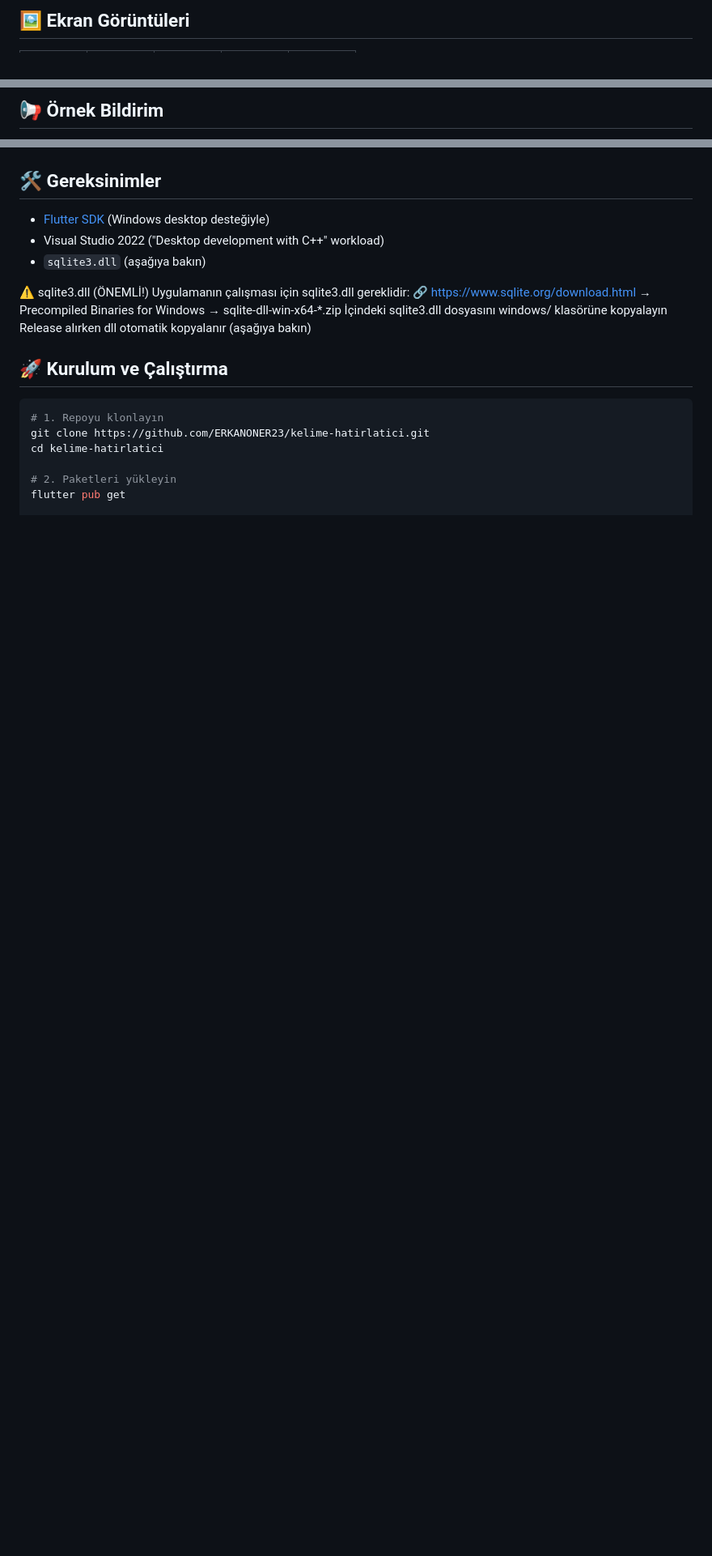
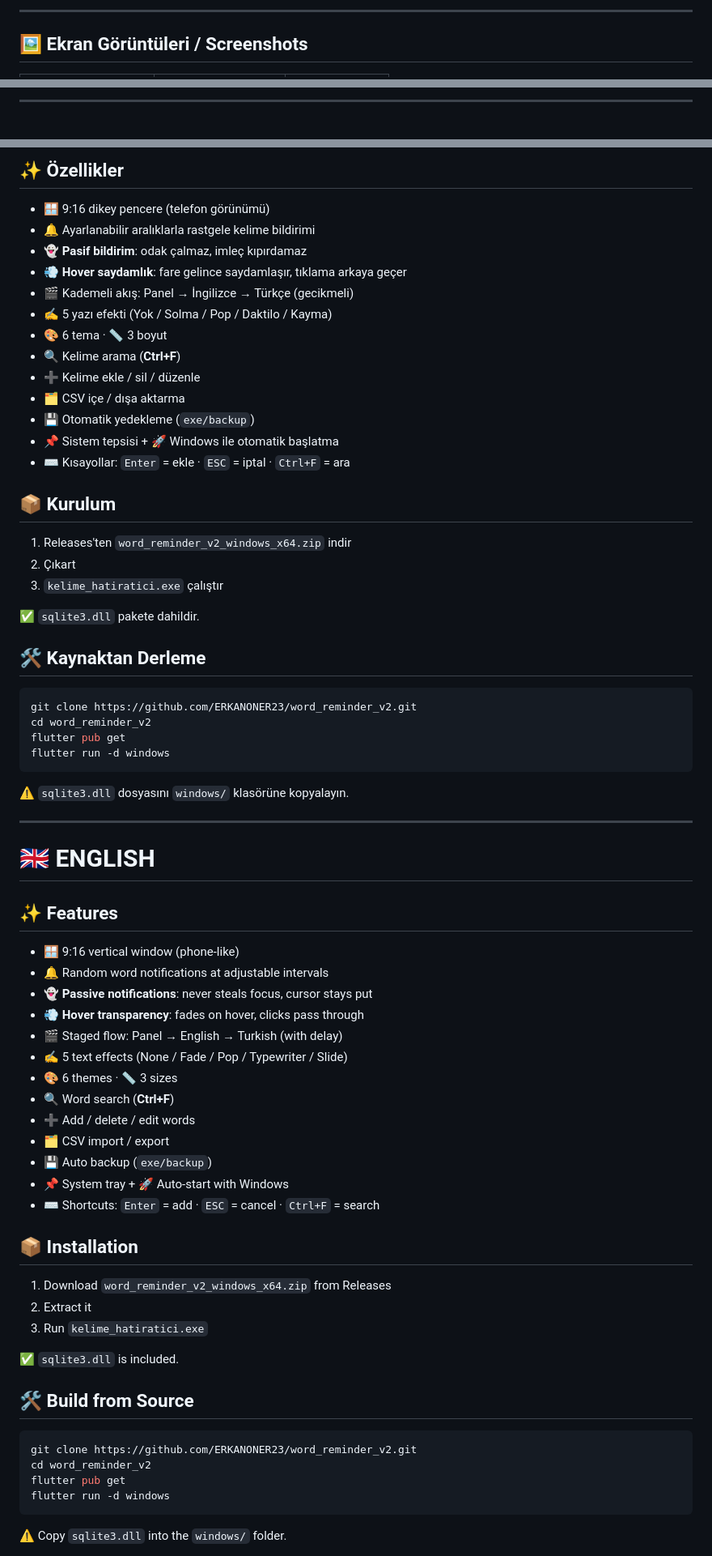
Before and after one commit to ERKANONER23/word_reminder_v2, a Markdown page: README.md, 3 parts joined by grey strips. Shown at 81% size. GitHub-like rendering; blank space fills up the shorter version.

````diff
--- a/README.md
+++ b/README.md
@@ -36,5 +19,7 @@ https://dessaskod.wordpress.com/2026/08/09/flutter-qwen-ile-windows-icin-kelime-
 
-## 🖼️ Ekran Görüntüleri
+---
+
+## 🖼️ Ekran Görüntüleri / Screenshots
 
 <table>
   <tr>
@@ -66,5 +52,5 @@ https://dessaskod.wordpress.com/2026/08/09/flutter-qwen-ile-windows-icin-kelime-
   </tr>
 </table>
 
-## 📢 Örnek Bildirim
+---
 
@@ -73,25 +58,73 @@ https://dessaskod.wordpress.com/2026/08/09/flutter-qwen-ile-windows-icin-kelime-
 
+## ✨ Özellikler
 
-## 🛠️ Gereksinimler
+- 🪟 9:16 dikey pencere (telefon görünümü)
+- 🔔 Ayarlanabilir aralıklarla rastgele kelime bildirimi
+- 👻 **Pasif bildirim**: odak çalmaz, imleç kıpırdamaz
+- 💨 **Hover saydamlık**: fare gelince saydamlaşır, tıklama arkaya geçer
+- 🎬 Kademeli akış: Panel → İngilizce → Türkçe (gecikmeli)
+- ✍️ 5 yazı efekti (Yok / Solma / Pop / Daktilo / Kayma)
+- 🎨 6 tema · 📏 3 boyut
+- 🔍 Kelime arama (**Ctrl+F**)
+- ➕ Kelime ekle / sil / düzenle
+- 🗂️ CSV içe / dışa aktarma
+- 💾 Otomatik yedekleme (`exe/backup`)
+- 📌 Sistem tepsisi + 🚀 Windows ile otomatik başlatma
+- ⌨️ Kısayollar: `Enter` = ekle · `ESC` = iptal · `Ctrl+F` = ara
 
-- [Flutter SDK](https://docs.flutter.dev/get-started/install/windows) (Windows desktop desteğiyle)
-- Visual Studio 2022 ("Desktop development with C++" workload)
-- `sqlite3.dll` (aşağıya bakın)
+## 📦 Kurulum
 
-⚠️ sqlite3.dll (ÖNEMLİ!)
-Uygulamanın çalışması için sqlite3.dll gereklidir:
-🔗 https://www.sqlite.org/download.html →
-Precompiled Binaries for Windows → sqlite-dll-win-x64-*.zip
-İçindeki sqlite3.dll dosyasını windows/ klasörüne kopyalayın
-Release alırken dll otomatik kopyalanır (aşağıya bakın)
+1. Releases'ten `word_reminder_v2_windows_x64.zip` indir
+2. Çıkart
+3. `kelime_hatiratici.exe` çalıştır
 
-## 🚀 Kurulum ve Çalıştırma
+✅ `sqlite3.dll` pakete dahildir.
+
+## 🛠️ Kaynaktan Derleme
 
 ```bash
-# 1. Repoyu klonlayın
-git clone https://github.com/ERKANONER23/kelime-hatirlatici.git
-cd kelime-hatirlatici
+git clone https://github.com/ERKANONER23/word_reminder_v2.git
+cd word_reminder_v2
+flutter pub get
+flutter run -d windows
+```
+⚠️ `sqlite3.dll` dosyasını `windows/` klasörüne kopyalayın.
 
-# 2. Paketleri yükleyin
+---
+
+# 🇬🇧 ENGLISH
+
+## ✨ Features
+
+- 🪟 9:16 vertical window (phone-like)
+- 🔔 Random word notifications at adjustable intervals
+- 👻 **Passive notifications**: never steals focus, cursor stays put
+- 💨 **Hover transparency**: fades on hover, clicks pass through
+- 🎬 Staged flow: Panel → English → Turkish (with delay)
+- ✍️ 5 text effects (None / Fade / Pop / Typewriter / Slide)
+- 🎨 6 themes · 📏 3 sizes
+- 🔍 Word search (**Ctrl+F**)
+- ➕ Add / delete / edit words
+- 🗂️ CSV import / export
+- 💾 Auto backup (`exe/backup`)
+- 📌 System tray + 🚀 Auto-start with Windows
+- ⌨️ Shortcuts: `Enter` = add · `ESC` = cancel · `Ctrl+F` = search
+
+## 📦 Installation
+
+1. Download `word_reminder_v2_windows_x64.zip` from Releases
+2. Extract it
+3. Run `kelime_hatiratici.exe`
+
+✅ `sqlite3.dll` is included.
+
+## 🛠️ Build from Source
+
+```bash
+git clone https://github.com/ERKANONER23/word_reminder_v2.git
+cd word_reminder_v2
 flutter pub get
+flutter run -d windows
+```
+⚠️ Copy `sqlite3.dll` into the `windows/` folder.
 
````
Also changed, not shown: other parts of README.md (+46 -46 lines).
